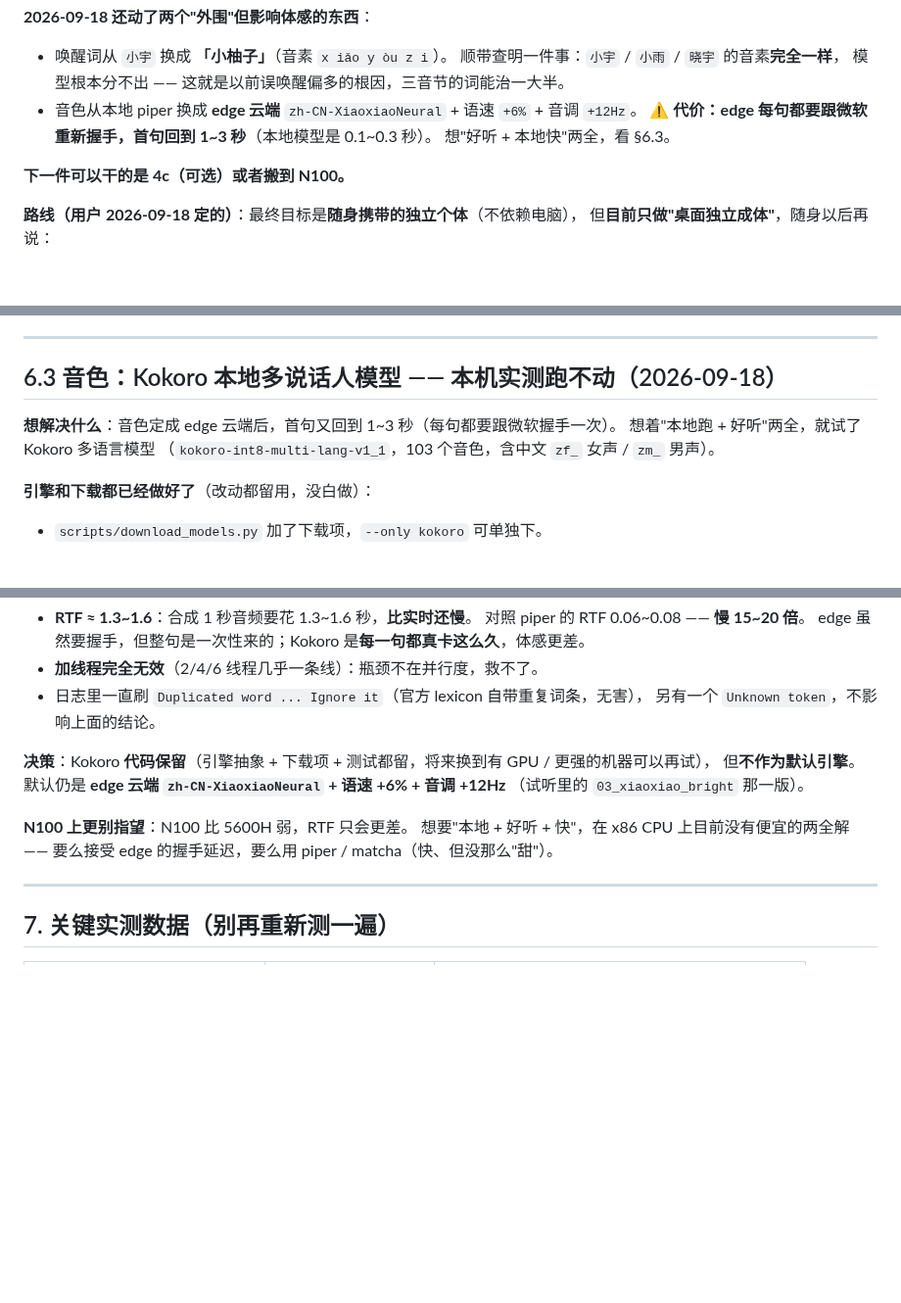
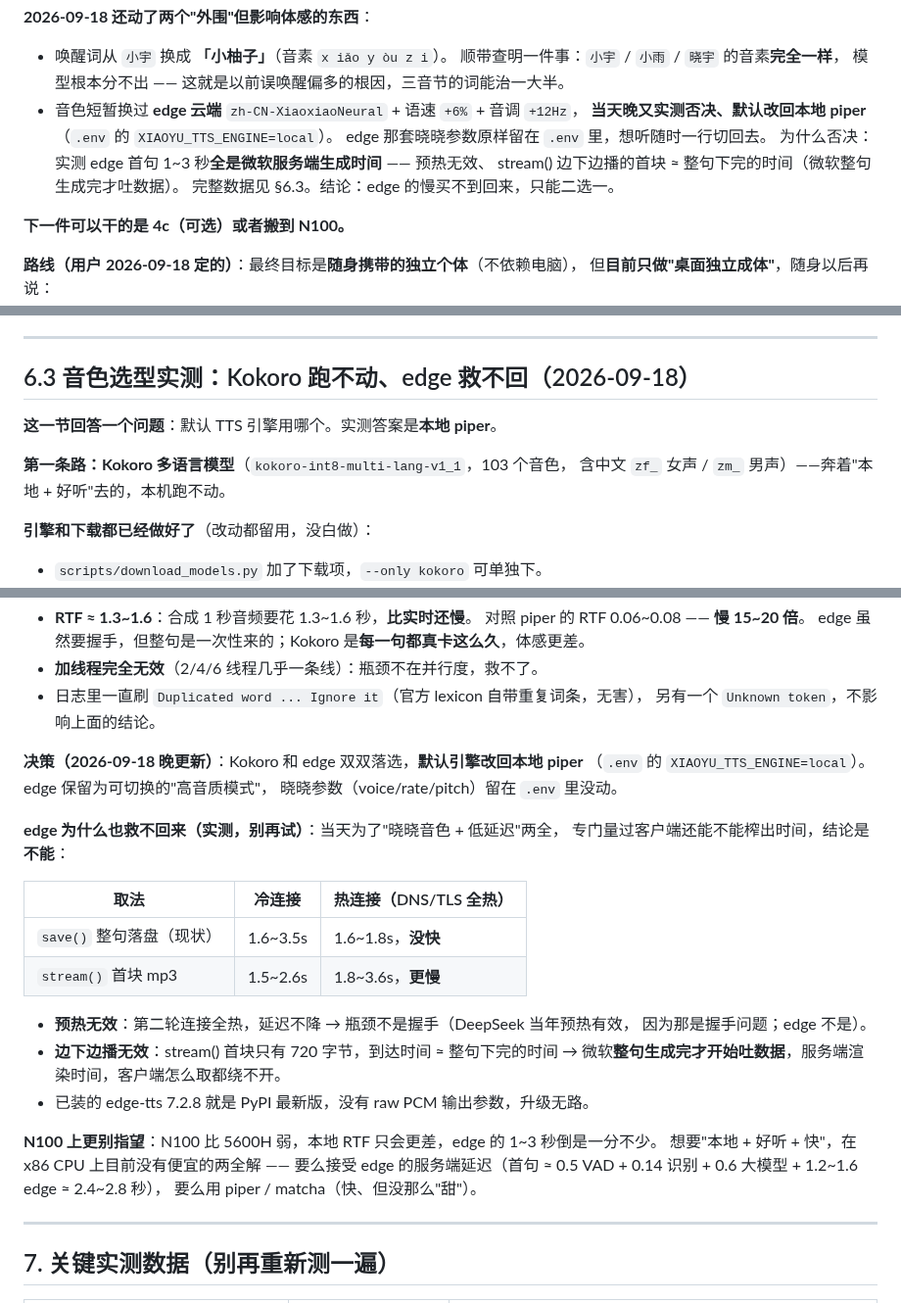
Before and after one commit to xiaoxiaoyu66/xiaoyu-robot, a Markdown page: HANDOFF.md, 3 parts joined by grey strips. Shown at 98% size. GitHub-like rendering; blank space fills up the shorter version.

Commit message:
docs: edge TTS 实测否决提速（服务端生成，预热/stream 均无效），默认引擎改回本地 piper

```diff
--- a/HANDOFF.md
+++ b/HANDOFF.md
@@ -35,9 +35,12 @@
 - 唤醒词从 `小宇` 换成 **「小柚子」**（音素 `x iǎo y òu z i`）。
   顺带查明一件事：`小宇` / `小雨` / `晓宇` 的音素**完全一样**，
   模型根本分不出 —— 这就是以前误唤醒偏多的根因，三音节的词能治一大半。
-- 音色从本地 piper 换成 **edge 云端** `zh-CN-XiaoxiaoNeural` + 语速 `+6%` + 音调 `+12Hz`。
-  ⚠️ **代价：edge 每句都要跟微软重新握手，首句回到 1~3 秒**（本地模型是 0.1~0.3 秒）。
-  想"好听 + 本地快"两全，看 §6.3。
+- 音色短暂换过 **edge 云端** `zh-CN-XiaoxiaoNeural` + 语速 `+6%` + 音调 `+12Hz`，
+  **当天晚又实测否决、默认改回本地 piper**（`.env` 的 `XIAOYU_TTS_ENGINE=local`）。
+  edge 那套晓晓参数原样留在 `.env` 里，想听随时一行切回去。
+  为什么否决：实测 edge 首句 1~3 秒**全是微软服务端生成时间** —— 预热无效、
+  stream() 边下边播的首块 ≈ 整句下完的时间（微软整句生成完才吐数据）。
+  完整数据见 §6.3。结论：edge 的慢买不到回来，只能二选一。
 
 **下一件可以干的是 4c（可选）或者搬到 N100。**
 
@@ -546,11 +549,12 @@ N100 跑不动像样的中文大模型 —— 本地小模型中文质量差、
 
 ---
 
-## 6.3 音色：Kokoro 本地多说话人模型 —— 本机实测跑不动（2026-09-18）
+## 6.3 音色选型实测：Kokoro 跑不动、edge 救不回（2026-09-18）
 
-**想解决什么**：音色定成 edge 云端后，首句又回到 1~3 秒（每句都要跟微软握手一次）。
-想着"本地跑 + 好听"两全，就试了 Kokoro 多语言模型
-（`kokoro-int8-multi-lang-v1_1`，103 个音色，含中文 `zf_` 女声 / `zm_` 男声）。
+**这一节回答一个问题**：默认 TTS 引擎用哪个。实测答案是**本地 piper**。
+
+**第一条路：Kokoro 多语言模型**（`kokoro-int8-multi-lang-v1_1`，103 个音色，
+含中文 `zf_` 女声 / `zm_` 男声）——奔着"本地 + 好听"去的，本机跑不动。
 
 **引擎和下载都已经做好了**（改动都留用，没白做）：
 - `scripts/download_models.py` 加了下载项，`--only kokoro` 可单独下。
@@ -575,13 +579,28 @@ N100 跑不动像样的中文大模型 —— 本地小模型中文质量差、
 - 日志里一直刷 `Duplicated word ... Ignore it`（官方 lexicon 自带重复词条，无害），
   另有一个 `Unknown token`，不影响上面的结论。
 
-**决策**：Kokoro **代码保留**（引擎抽象 + 下载项 + 测试都留，将来换到有 GPU / 更强的机器可以再试），
-但**不作为默认引擎**。默认仍是 **edge 云端 `zh-CN-XiaoxiaoNeural` + 语速 +6% + 音调 +12Hz**
-（试听里的 `03_xiaoxiao_bright` 那一版）。
+**决策（2026-09-18 晚更新）**：Kokoro 和 edge 双双落选，**默认引擎改回本地 piper**
+（`.env` 的 `XIAOYU_TTS_ENGINE=local`）。edge 保留为可切换的"高音质模式"，
+晓晓参数（voice/rate/pitch）留在 `.env` 里没动。
 
-**N100 上更别指望**：N100 比 5600H 弱，RTF 只会更差。
+**edge 为什么也救不回来（实测，别再试）**：当天为了"晓晓音色 + 低延迟"两全，
+专门量过客户端还能不能榨出时间，结论是**不能**：
+
+| 取法 | 冷连接 | 热连接（DNS/TLS 全热） |
+|---|---|---|
+| `save()` 整句落盘（现状） | 1.6~3.5s | 1.6~1.8s，**没快** |
+| `stream()` 首块 mp3 | 1.5~2.6s | 1.8~3.6s，**更慢** |
+
+- **预热无效**：第二轮连接全热，延迟不降 → 瓶颈不是握手（DeepSeek 当年预热有效，
+  因为那是握手问题；edge 不是）。
+- **边下边播无效**：stream() 首块只有 720 字节，到达时间 ≈ 整句下完的时间
+  → 微软**整句生成完才开始吐数据**，服务端渲染时间，客户端怎么取都绕不开。
+- 已装的 edge-tts 7.2.8 就是 PyPI 最新版，没有 raw PCM 输出参数，升级无路。
+
+**N100 上更别指望**：N100 比 5600H 弱，本地 RTF 只会更差，edge 的 1~3 秒倒是一分不少。
 想要"本地 + 好听 + 快"，在 x86 CPU 上目前没有便宜的两全解 ——
-要么接受 edge 的握手延迟，要么用 piper / matcha（快、但没那么"甜"）。
+要么接受 edge 的服务端延迟（首句 ≈ 0.5 VAD + 0.14 识别 + 0.6 大模型 + 1.2~1.6 edge ≈ 2.4~2.8 秒），
+要么用 piper / matcha（快、但没那么"甜"）。
 
 ---
 
```
Also changed, not shown: other parts of HANDOFF.md (+2 -2 lines), TODO.md (+4 -1 lines).
